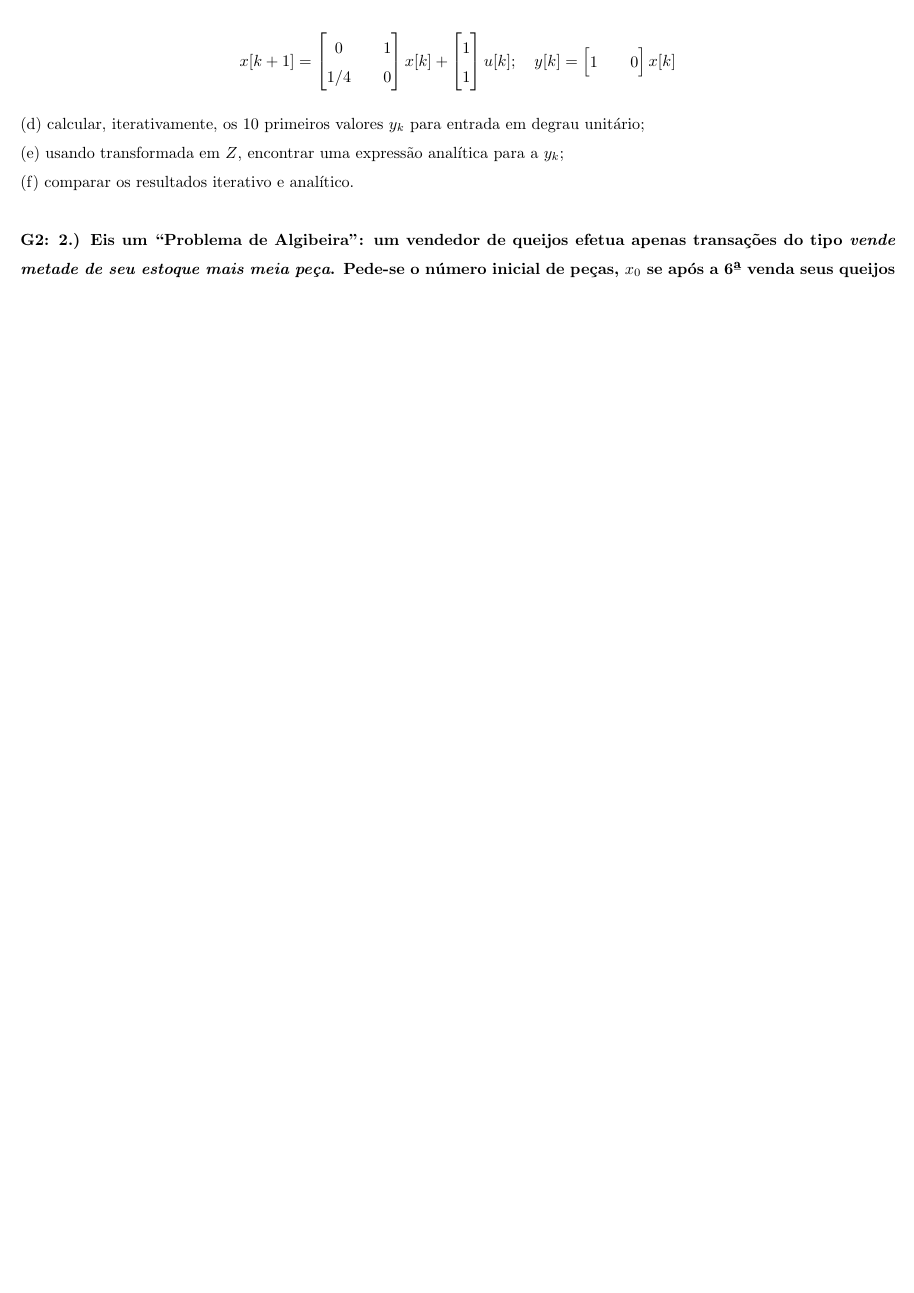
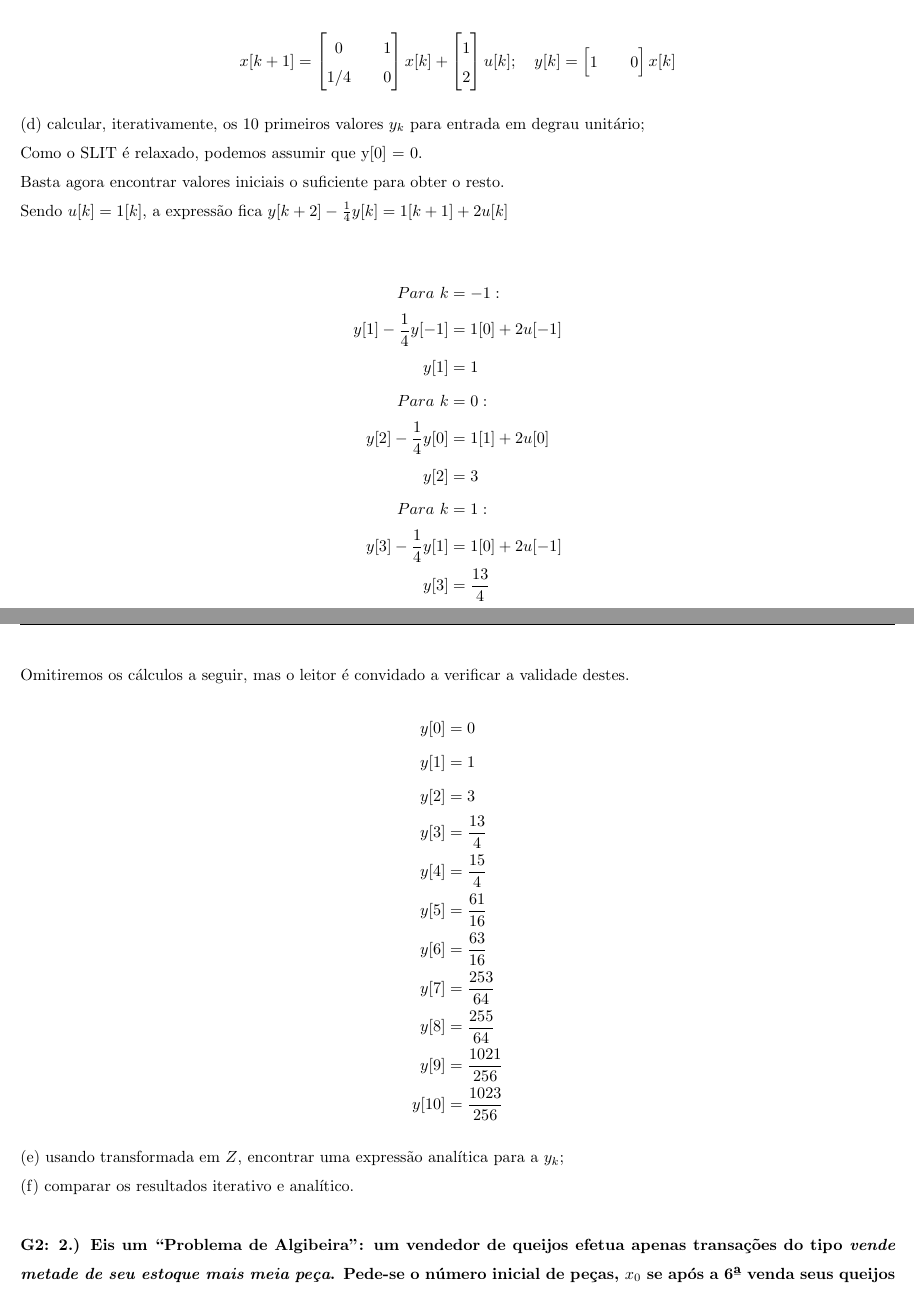
Before and after one commit to mhscardoso/Sig.Sistems, a LaTeX document (Trabalho 5/Trabalho5.tex): part of page 3 of 7 before the commit and two parts of pages 3 and 4 of 9 after it, the two joined at a grey line, cut so that both start at the same text, the shorter picture padded with empty space. Compiled offline with pdfLaTeX.

Commit message:
Questão 1) d)

```diff
--- a/Trabalho 5/Trabalho5.tex
+++ b/Trabalho 5/Trabalho5.tex
@@ -119,7 +119,7 @@ O SLIT é estável nesse caso, porque seus pólos $p_1$ e $p_2$ estão no círcu
     +
     \begin{bmatrix}
         1\\
-        1
+        2
     \end{bmatrix}
     u[k];
     \quad
@@ -131,6 +131,36 @@ O SLIT é estável nesse caso, porque seus pólos $p_1$ e $p_2$ estão no círcu
 \end{align*}
 
 (d) calcular, iterativamente, os 10 primeiros valores $y_k$ para entrada em degrau unitário;
+
+Como o SLIT é relaxado, podemos assumir que y[0] = 0.\\
+Basta agora encontrar valores iniciais o suficiente para obter o resto.\\
+Sendo $u[k] = 1[k]$, a expressão fica $y[k+2]-\frac{1}{4}y[k] = 1[k+1]+2u[k]$
+
+\begin{align*}
+    Para\ k&=-1: \\
+    y[1]-\frac{1}{4}y[-1] &= 1[0]+2u[-1] \\
+    y[1] &= 1 \\
+    Para\ k&=0: \\
+    y[2]-\frac{1}{4}y[0] &= 1[1]+2u[0] \\
+    y[2] &= 3 \\
+    Para\ k&=1: \\
+    y[3]-\frac{1}{4}y[1] &= 1[0]+2u[-1]\\
+    y[3] &= \frac{13}{4}
+\end{align*}
+Omitiremos os cálculos a seguir, mas o leitor é convidado a verificar a validade destes.
+\begin{align*}
+    y[0] &= 0\\
+    y[1] &= 1\\
+    y[2] &= 3\\
+    y[3] &= \frac{13}{4}\\
+    y[4] &= \frac{15}{4}\\
+    y[5] &= \frac{61}{16}\\
+    y[6] &= \frac{63}{16}\\
+    y[7] &= \frac{253}{64}\\
+    y[8] &= \frac{255}{64}\\
+    y[9] &= \frac{1021}{256}\\
+    y[10] &= \frac{1023}{256}
+\end{align*}
 
 (e) usando transformada em $Z$, encontrar uma expressão analítica para a $y_k$;
 
```
Also changed, not shown: Trabalho 5/Trabalho5.pdf, Trabalho 5/Trabalho5.tex (4 more changed lines).
